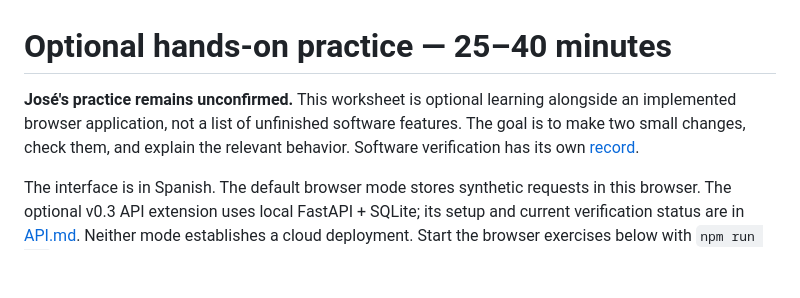
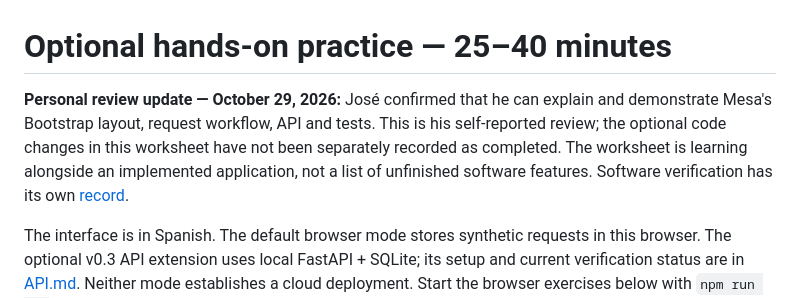
Before and after one commit to JoseStud/mesa-support-desk, a Markdown page: docs/LEARNING.md, the part around the change. GitHub-like rendering; blank space fills up the shorter version.

```diff
--- a/docs/LEARNING.md
+++ b/docs/LEARNING.md
@@ -1,6 +1,6 @@
 # Optional hands-on practice — 25–40 minutes
 
-**José's practice remains unconfirmed.** This worksheet is optional learning alongside an implemented browser application, not a list of unfinished software features. The goal is to make two small changes, check them, and explain the relevant behavior. Software verification has its own [record](VALIDATION.md).
+**Personal review update — October 29, 2026:** José confirmed that he can explain and demonstrate Mesa's Bootstrap layout, request workflow, API and tests. This is his self-reported review; the optional code changes in this worksheet have not been separately recorded as completed. The worksheet is learning alongside an implemented application, not a list of unfinished software features. Software verification has its own [record](VALIDATION.md).
 
 The interface is in Spanish. The default browser mode stores synthetic requests in this browser. The optional v0.3 API extension uses local FastAPI + SQLite; its setup and current verification status are in [API.md](API.md). Neither mode establishes a cloud deployment. Start the browser exercises below with `npm run dev` so their storage examples match the selected mode.
 
```
Also changed, not shown: docs/DEVELOPMENT_LOG.md (+4 -0 lines).
